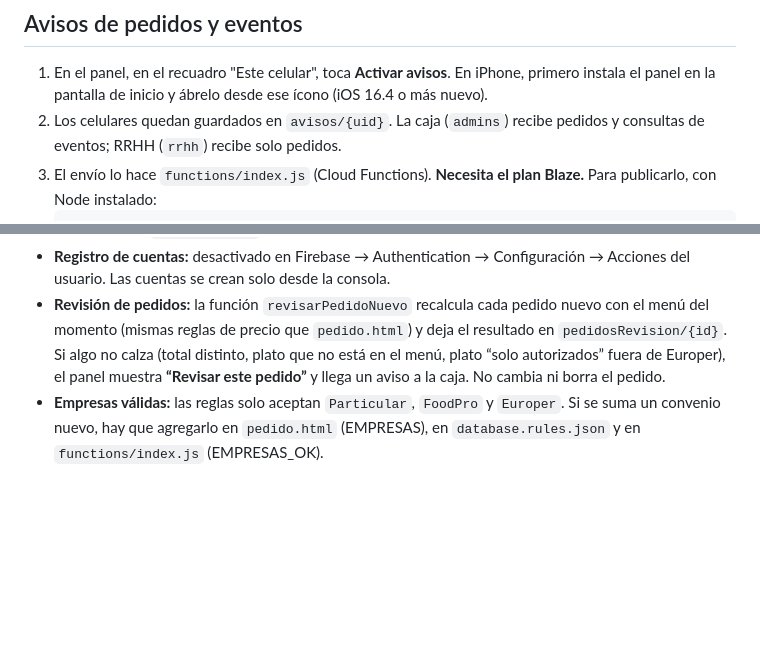
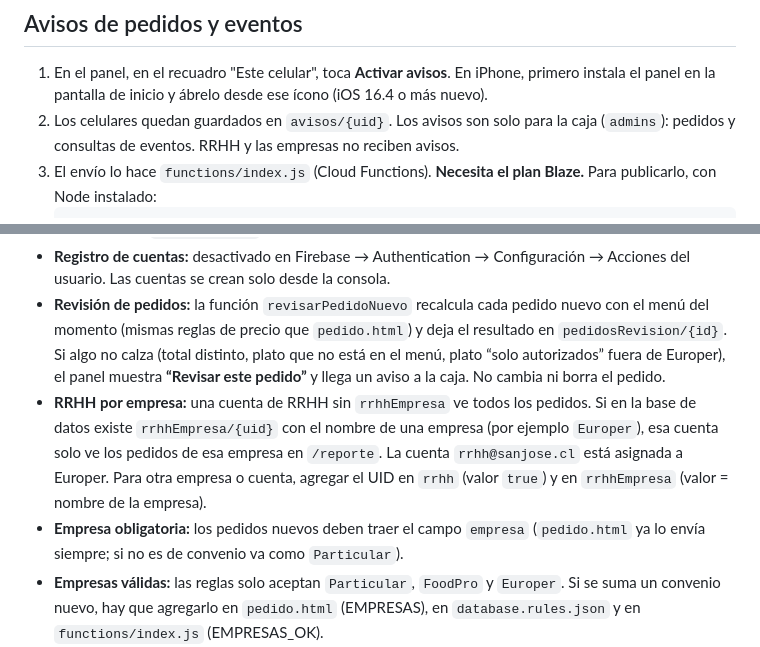
Before and after one commit to vichoast/menu-restoran, a Markdown page: LEEME.md, 2 parts joined by grey strips. GitHub-like rendering; blank space fills up the shorter version.

Commit message:
LEEME: RRHH por empresa y avisos solo para la caja (#3)
Co-Authored-By: Claude Sonnet 5.5 <noreply@anthropic.com>
Claude-Session: https://claude.ai/code/session_0192poVJs8waC5jstfHVBD8W

````diff
--- a/LEEME.md
+++ b/LEEME.md
@@ -52,7 +52,7 @@ eventos/solicitudes/{id}         { tipo, nombre, telefono, correo, fecha, franja
 ## Avisos de pedidos y eventos
 
 1. En el panel, en el recuadro "Este celular", toca **Activar avisos**. En iPhone, primero instala el panel en la pantalla de inicio y ábrelo desde ese ícono (iOS 16.4 o más nuevo).
-2. Los celulares quedan guardados en `avisos/{uid}`. La caja (`admins`) recibe pedidos y consultas de eventos; RRHH (`rrhh`) recibe solo pedidos.
+2. Los celulares quedan guardados en `avisos/{uid}`. Los avisos son solo para la caja (`admins`): pedidos y consultas de eventos. RRHH y las empresas no reciben avisos.
 3. El envío lo hace `functions/index.js` (Cloud Functions). **Necesita el plan Blaze.** Para publicarlo, con Node instalado:
    ```
    npm install -g firebase-tools
@@ -67,6 +67,8 @@ eventos/solicitudes/{id}         { tipo, nombre, telefono, correo, fecha, franja
 - **Fotos (Storage):** solo las cuentas de la caja pueden subir, cambiar o borrar fotos. Sus UID están en `storage.rules`; si se agrega una cuenta de administración nueva, hay que sumarla en `admins` (base de datos) **y** en `storage.rules`.
 - **Registro de cuentas:** desactivado en Firebase → Authentication → Configuración → Acciones del usuario. Las cuentas se crean solo desde la consola.
 - **Revisión de pedidos:** la función `revisarPedidoNuevo` recalcula cada pedido nuevo con el menú del momento (mismas reglas de precio que `pedido.html`) y deja el resultado en `pedidosRevision/{id}`. Si algo no calza (total distinto, plato que no está en el menú, plato “solo autorizados” fuera de Europer), el panel muestra **“Revisar este pedido”** y llega un aviso a la caja. No cambia ni borra el pedido.
+- **RRHH por empresa:** una cuenta de RRHH sin `rrhhEmpresa` ve todos los pedidos. Si en la base de datos existe `rrhhEmpresa/{uid}` con el nombre de una empresa (por ejemplo `Europer`), esa cuenta solo ve los pedidos de esa empresa en `/reporte`. La cuenta `rrhh@sanjose.cl` está asignada a Europer. Para otra empresa o cuenta, agregar el UID en `rrhh` (valor `true`) y en `rrhhEmpresa` (valor = nombre de la empresa).
+- **Empresa obligatoria:** los pedidos nuevos deben traer el campo `empresa` (`pedido.html` ya lo envía siempre; si no es de convenio va como `Particular`).
 - **Empresas válidas:** las reglas solo aceptan `Particular`, `FoodPro` y `Europer`. Si se suma un convenio nuevo, hay que agregarlo en `pedido.html` (EMPRESAS), en `database.rules.json` y en `functions/index.js` (EMPRESAS_OK).
 - **WhatsApp:** si alguien guarda un celular de 9 dígitos (9XXXXXXXX), el panel y el sitio le agregan el 56 solos.
 
````
